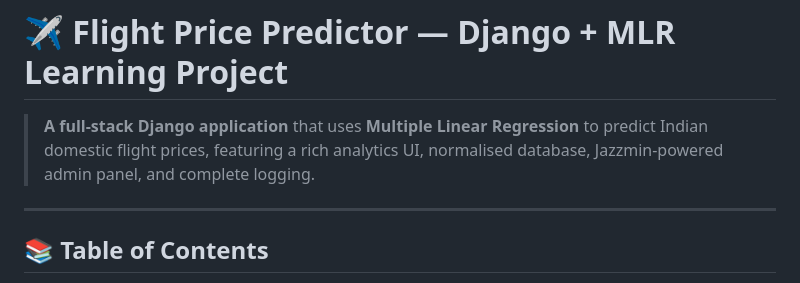
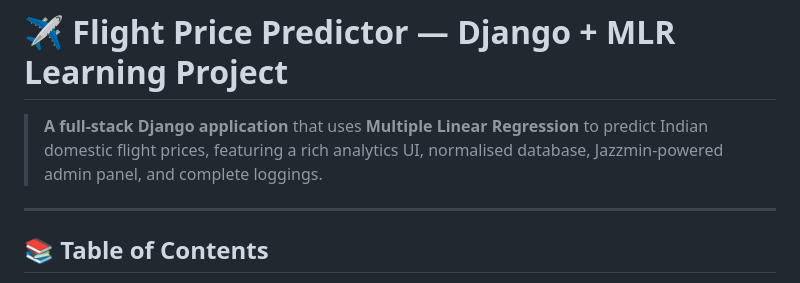
Before and after one commit to dhruvsh1997/Flight-Price-Predictor-Django_Custom_Admin_Jazzmin-MLR_Learning_Project, a Markdown page: README.md, the part around the change. Drawn GitHub-style.

```diff
--- a/README.md
+++ b/README.md
@@ -1,6 +1,6 @@
 # ✈ Flight Price Predictor — Django + MLR Learning Project
 
-> **A full-stack Django application** that uses **Multiple Linear Regression** to predict Indian domestic flight prices, featuring a rich analytics UI, normalised database, Jazzmin-powered admin panel, and complete logging.
+> **A full-stack Django application** that uses **Multiple Linear Regression** to predict Indian domestic flight prices, featuring a rich analytics UI, normalised database, Jazzmin-powered admin panel, and complete loggings.
 
 ---
 
```
